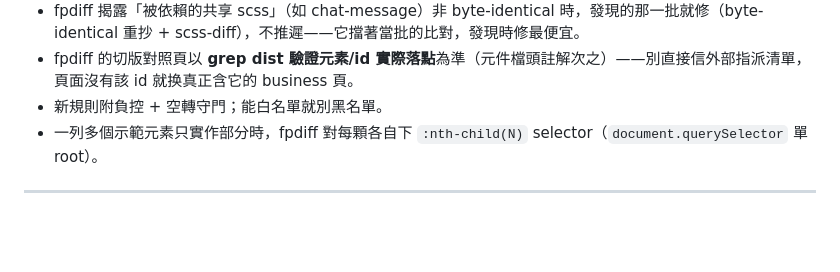
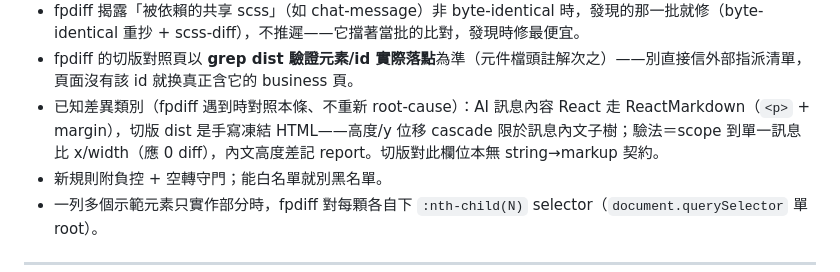
Before and after one commit to shawnshen1206/gufofaq-frontend-11ty, a Markdown page: REACT-CONVERSION.md, the part around the change. GitHub-like rendering; blank space fills up the shorter version.

Commit message:
docs: 補 ReactMarkdown 已知差異類別（§⑥）
AI 訊息內容 React 走 ReactMarkdown、切版 dist 是手寫凍結 HTML——高度 cascade 限於訊息內文
子樹；驗法＝scope 單一訊息比 x/width、內文高度差記 report，不每次重新 root-cause。

Co-Authored-By: Claude Opus 4.8 <noreply@anthropic.com>

```diff
--- a/REACT-CONVERSION.md
+++ b/REACT-CONVERSION.md
@@ -121,6 +121,9 @@
   重抄 + scss-diff），不推遲——它擋著當批的比對，發現時修最便宜。
 - fpdiff 的切版對照頁以 **grep dist 驗證元素/id 實際落點**為準（元件檔頭註解次之）——別直接信外部指派清單，
   頁面沒有該 id 就换真正含它的 business 頁。
+- 已知差異類別（fpdiff 遇到時對照本條、不重新 root-cause）：AI 訊息內容 React 走 ReactMarkdown（`<p>` +
+  margin），切版 dist 是手寫凍結 HTML——高度/y 位移 cascade 限於訊息內文子樹；驗法＝scope 到單一訊息比
+  x/width（應 0 diff），內文高度差記 report。切版對此欄位本無 string→markup 契約。
 - 新規則附負控 + 空轉守門；能白名單就別黑名單。
 - 一列多個示範元素只實作部分時，fpdiff 對每顆各自下 `:nth-child(N)` selector（`document.querySelector` 單 root）。
 
```
